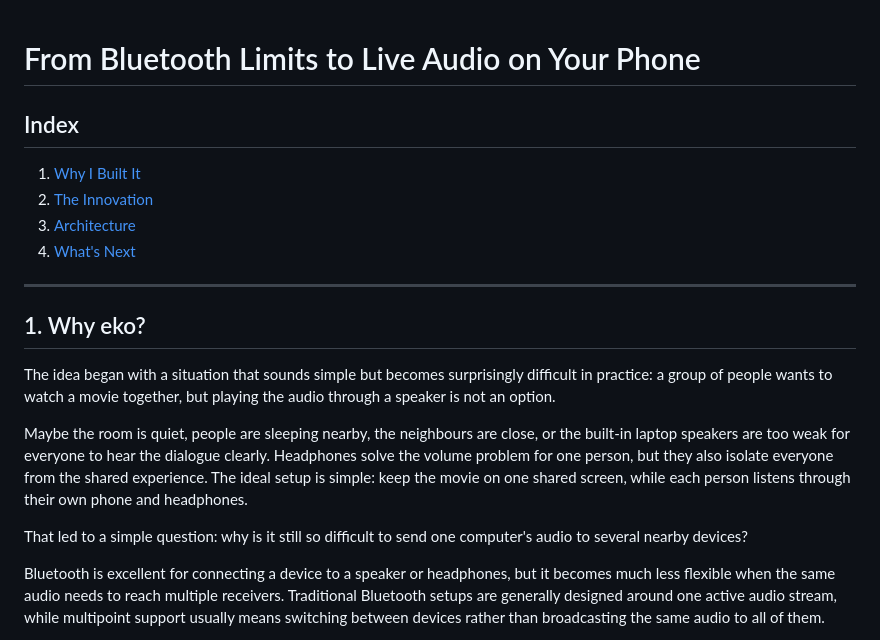
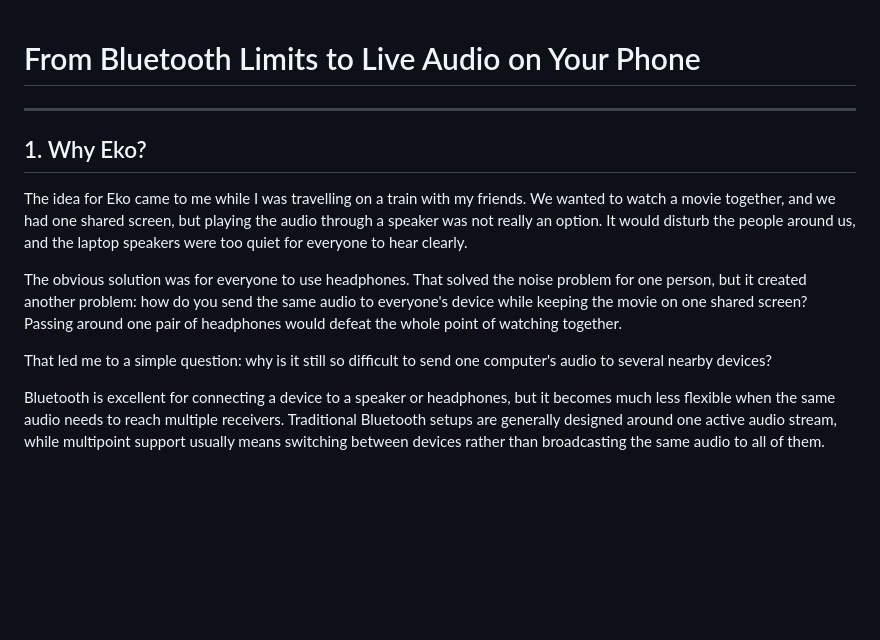
Before and after one commit to Noelithub77/eko, a Markdown page: blog/main.md, the part around the change. Rendered like a GitHub page; blank space fills up the shorter version.

Commit message:
docs: personalize Eko blog opening

```diff
--- a/blog/main.md
+++ b/blog/main.md
@@ -1,21 +1,14 @@
 # From Bluetooth Limits to Live Audio on Your Phone
-
-## Index
-
-1. [Why I Built It](#1-why-i-built-it)
-2. [The Innovation](#2-the-innovation)
-3. [Architecture](#3-architecture)
-4. [What's Next](#4-whats-next)
 
 ---
 
-## 1. Why eko?
+## 1. Why Eko?
 
-The idea began with a situation that sounds simple but becomes surprisingly difficult in practice: a group of people wants to watch a movie together, but playing the audio through a speaker is not an option.
+The idea for Eko came to me while I was travelling on a train with my friends. We wanted to watch a movie together, and we had one shared screen, but playing the audio through a speaker was not really an option. It would disturb the people around us, and the laptop speakers were too quiet for everyone to hear clearly.
 
-Maybe the room is quiet, people are sleeping nearby, the neighbours are close, or the built-in laptop speakers are too weak for everyone to hear the dialogue clearly. Headphones solve the volume problem for one person, but they also isolate everyone from the shared experience. The ideal setup is simple: keep the movie on one shared screen, while each person listens through their own phone and headphones.
+The obvious solution was for everyone to use headphones. That solved the noise problem for one person, but it created another problem: how do you send the same audio to everyone's device while keeping the movie on one shared screen? Passing around one pair of headphones would defeat the whole point of watching together.
 
-That led to a simple question: why is it still so difficult to send one computer's audio to several nearby devices?
+That led me to a simple question: why is it still so difficult to send one computer's audio to several nearby devices?
 
 Bluetooth is excellent for connecting a device to a speaker or headphones, but it becomes much less flexible when the same audio needs to reach multiple receivers. Traditional Bluetooth setups are generally designed around one active audio stream, while multipoint support usually means switching between devices rather than broadcasting the same audio to all of them.
 
```
